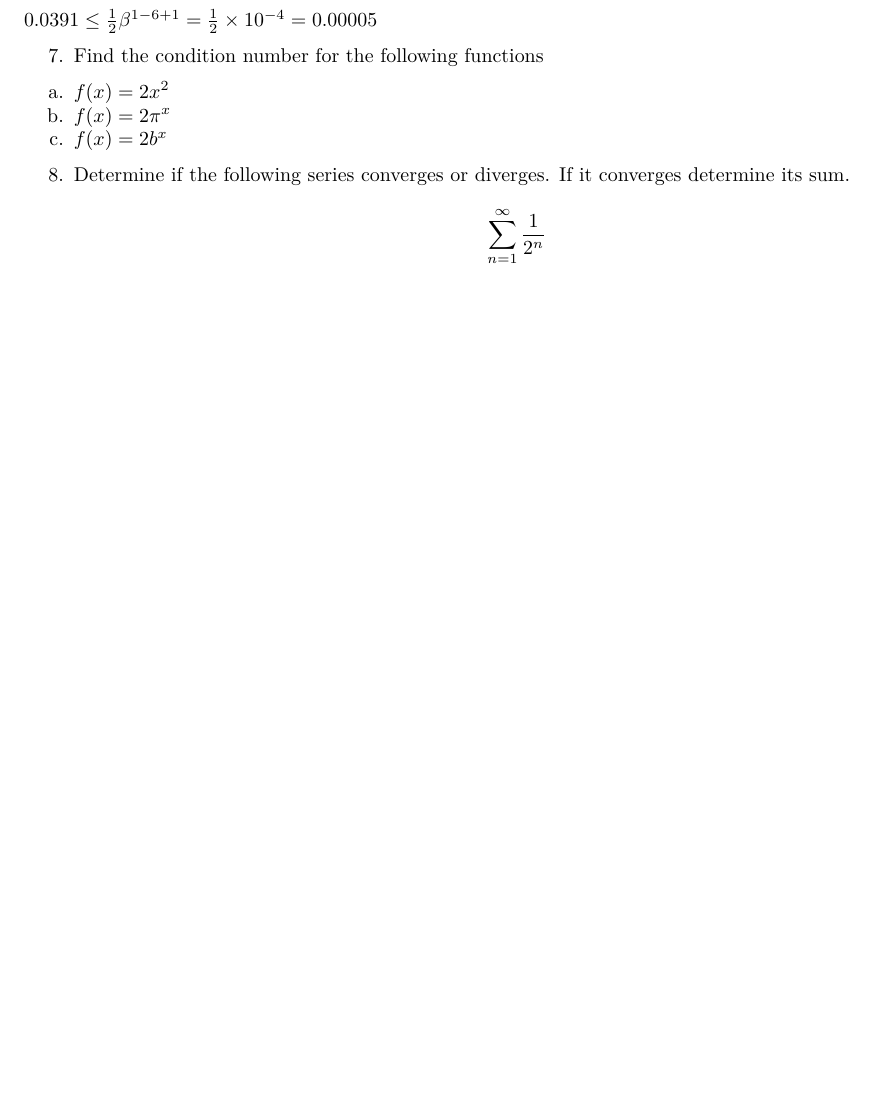
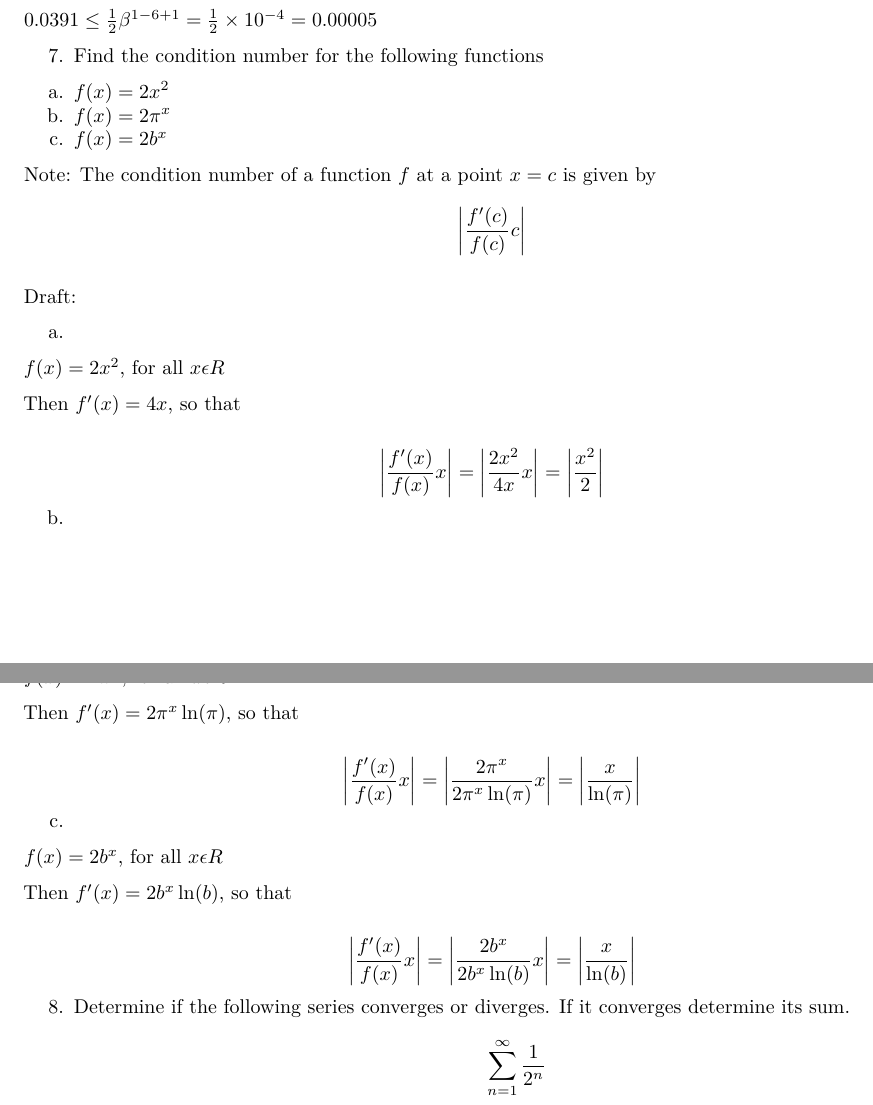
Before and after one commit to marcvaleros/MAT_Numerical_Methods, an R Markdown document (PS-1.rmd): part of page 2 of 2 before the commit and two parts of pages 2 and 3 of 3 after it, the two joined at a grey line, cut so that both start at the same text, the shorter picture padded with empty space. Rendered offline with R 4.5, knitr and Pandoc, then LaTeX, with nearby package versions.

```diff
--- a/PS-1.rmd
+++ b/PS-1.rmd
@@ -105,5 +105,34 @@
 b. $f(x)=2 \pi^x$
 c. $f(x)=2 b^x$
 
+Note: The condition number of a function $f$ at a point $x = c$ is given by
+$$\left|\frac{f^{\prime}(c)}{f(c)} c\right|$$
+
+Draft:
+
+a.
+
+$f(x)=2 x^2$, for all $x \epsilon R$
+
+Then $f'(x)=4 x$, so that
+
+$$\left|\frac{f^{\prime}(x)}{f(x)} x\right| = \left|\frac{2 x^2}{4 x} x\right| = \left|\frac{x^2}{2}\right|$$
+
+b.
+
+$f(x)=2 \pi^x$, for all $x \epsilon R$
+
+Then $f'(x)=2 \pi^{x}\ln(\pi)$, so that
+
+$$\left|\frac{f^{\prime}(x)}{f(x)} x\right| = \left|\frac{2 \pi^x}{2 \pi^{x}\ln(\pi)} x\right| = \left|\frac{x}{\ln(\pi)}\right|$$
+
+c.
+
+$f(x)=2 b^x$, for all $x \epsilon R$
+
+Then $f'(x)=2 b^x\ln(b)$, so that
+
+$$\left|\frac{f^{\prime}(x)}{f(x)} x\right| = \left|\frac{2 b^x}{2 b^{x}\ln(b)} x\right| = \left|\frac{x}{\ln(b)}\right|$$
+
 8. Determine if the following series converges or diverges. If it converges determine its sum.
 $$ \sum_{n=1}^{\infty} \frac{1}{2^n} $$
```
Also changed, not shown: PS-1.pdf (deleted).
